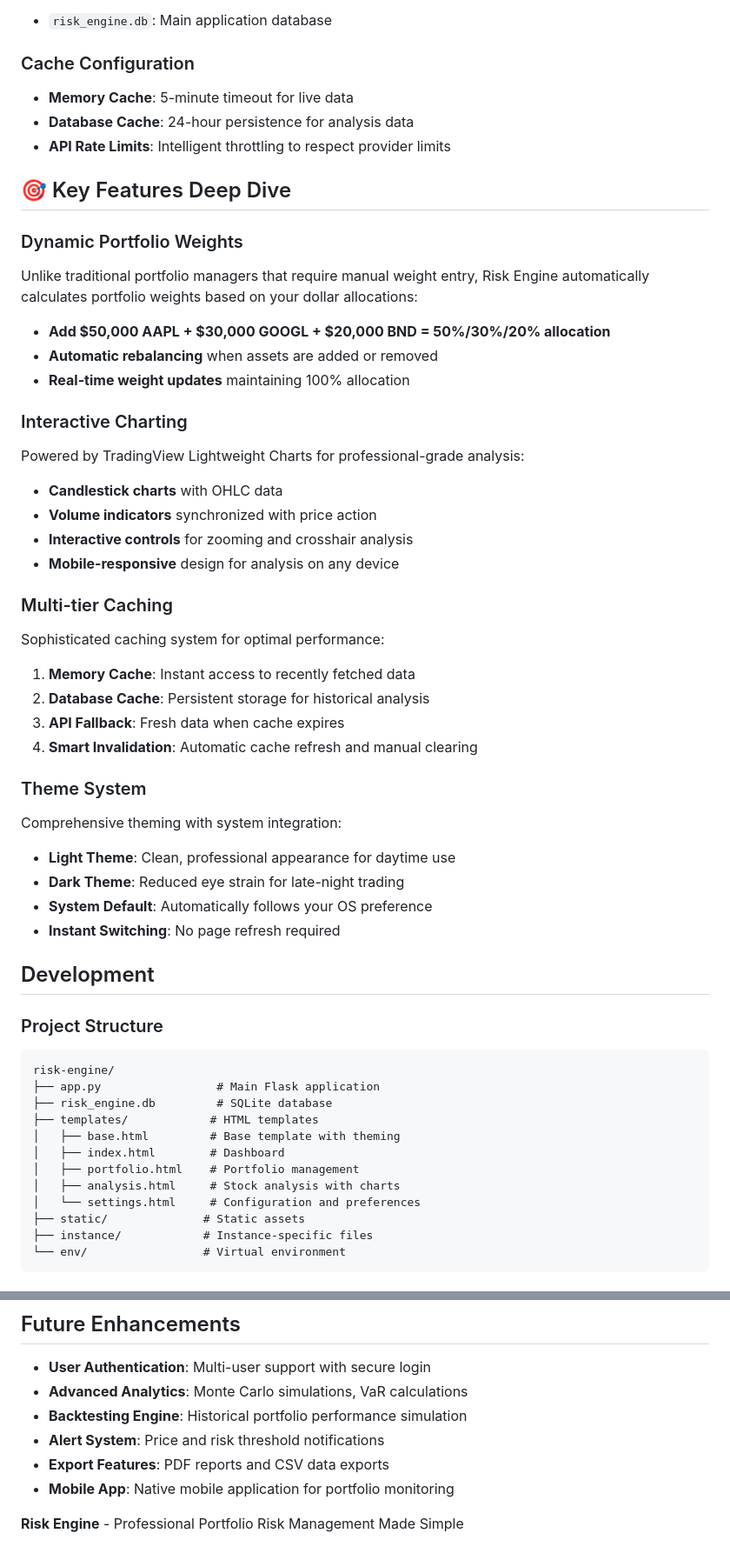
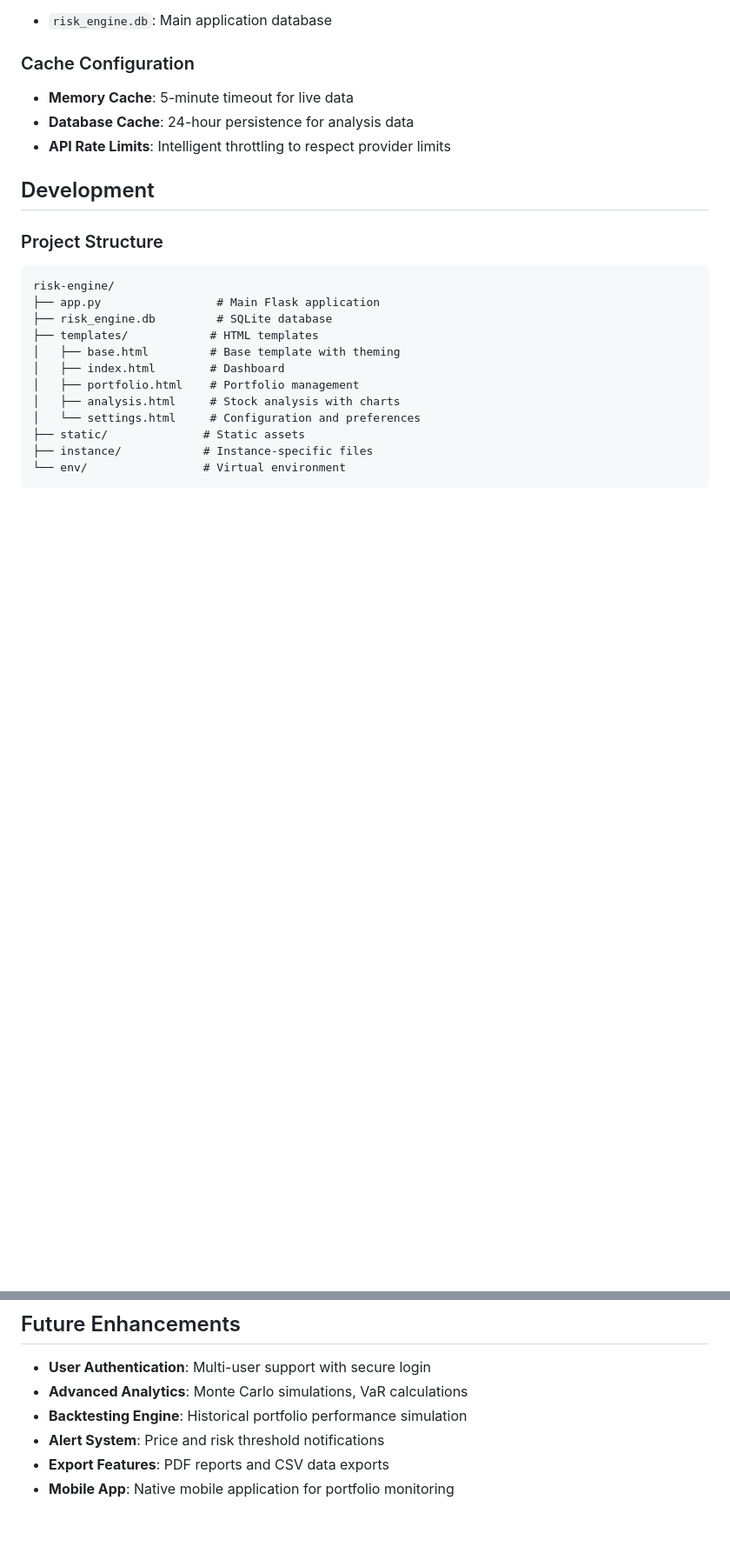
Before and after one commit to AndreiN404/Risk-Monitoring, a Markdown page: README.md, 2 parts joined by grey strips. Shown: that part at 87% size. GitHub-like rendering; blank space fills up the shorter version.

```diff
--- a/README.md
+++ b/README.md
@@ -199,36 +199,6 @@ The application uses SQLite by default with the following file:
 - **Database Cache**: 24-hour persistence for analysis data
 - **API Rate Limits**: Intelligent throttling to respect provider limits
 
-## 🎯 Key Features Deep Dive
-
-### Dynamic Portfolio Weights
-Unlike traditional portfolio managers that require manual weight entry, Risk Engine automatically calculates portfolio weights based on your dollar allocations:
-
-- **Add $50,000 AAPL + $30,000 GOOGL + $20,000 BND = 50%/30%/20% allocation**
-- **Automatic rebalancing** when assets are added or removed
-- **Real-time weight updates** maintaining 100% allocation
-
-### Interactive Charting
-Powered by TradingView Lightweight Charts for professional-grade analysis:
-- **Candlestick charts** with OHLC data
-- **Volume indicators** synchronized with price action
-- **Interactive controls** for zooming and crosshair analysis
-- **Mobile-responsive** design for analysis on any device
-
-### Multi-tier Caching
-Sophisticated caching system for optimal performance:
-1. **Memory Cache**: Instant access to recently fetched data
-2. **Database Cache**: Persistent storage for historical analysis
-3. **API Fallback**: Fresh data when cache expires
-4. **Smart Invalidation**: Automatic cache refresh and manual clearing
-
-### Theme System
-Comprehensive theming with system integration:
-- **Light Theme**: Clean, professional appearance for daytime use
-- **Dark Theme**: Reduced eye strain for late-night trading
-- **System Default**: Automatically follows your OS preference
-- **Instant Switching**: No page refresh required
-
 ## Development
 
 ### Project Structure
@@ -275,5 +245,3 @@ risk-engine/
 - **Alert System**: Price and risk threshold notifications
 - **Export Features**: PDF reports and CSV data exports
 - **Mobile App**: Native mobile application for portfolio monitoring
-
-**Risk Engine** - Professional Portfolio Risk Management Made Simple
```
Also changed, not shown: other parts of README.md (+1 -1 lines).
